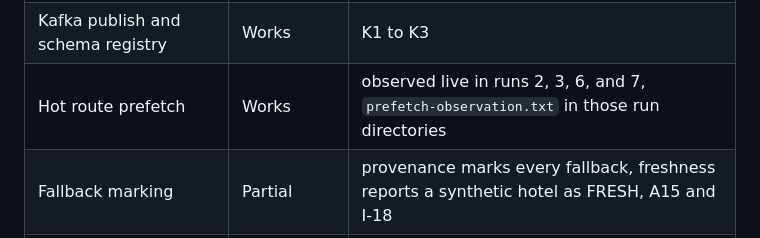
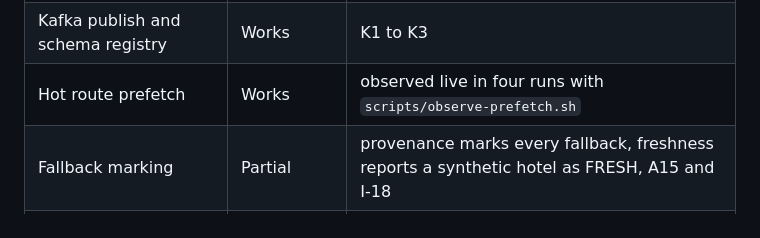
Before and after one commit to akimdev15/truecost-project, a Markdown page: README.md, the part around the change. Drawn GitHub-style.

Commit message:
Point the README prefetch row at the script rather than local run folders. The run directories are not in the repository.

```diff
--- a/README.md
+++ b/README.md
@@ -144,7 +144,7 @@ Each row cites the validation check that produced the evidence, from `scripts/va
 | Input validation | Works | A10, an empty request returns 400 with the missing fields named |
 | Out of bounds rejection, FR14 | Not built | A12, I-01 |
 | Kafka publish and schema registry | Works | K1 to K3 |
-| Hot route prefetch | Works | observed live in runs 2, 3, 6, and 7, `prefetch-observation.txt` in those run directories |
+| Hot route prefetch | Works | observed live in four runs with `scripts/observe-prefetch.sh` |
 | Fallback marking | Partial | provenance marks every fallback, freshness reports a synthetic hotel as FRESH, A15 and I-18 |
 | Metrics | Works | M1, M2 |
 | Tracing | Partial | works across the Kafka hop, breaks at the virtual thread fan-out, O2 and I-14 |
```
